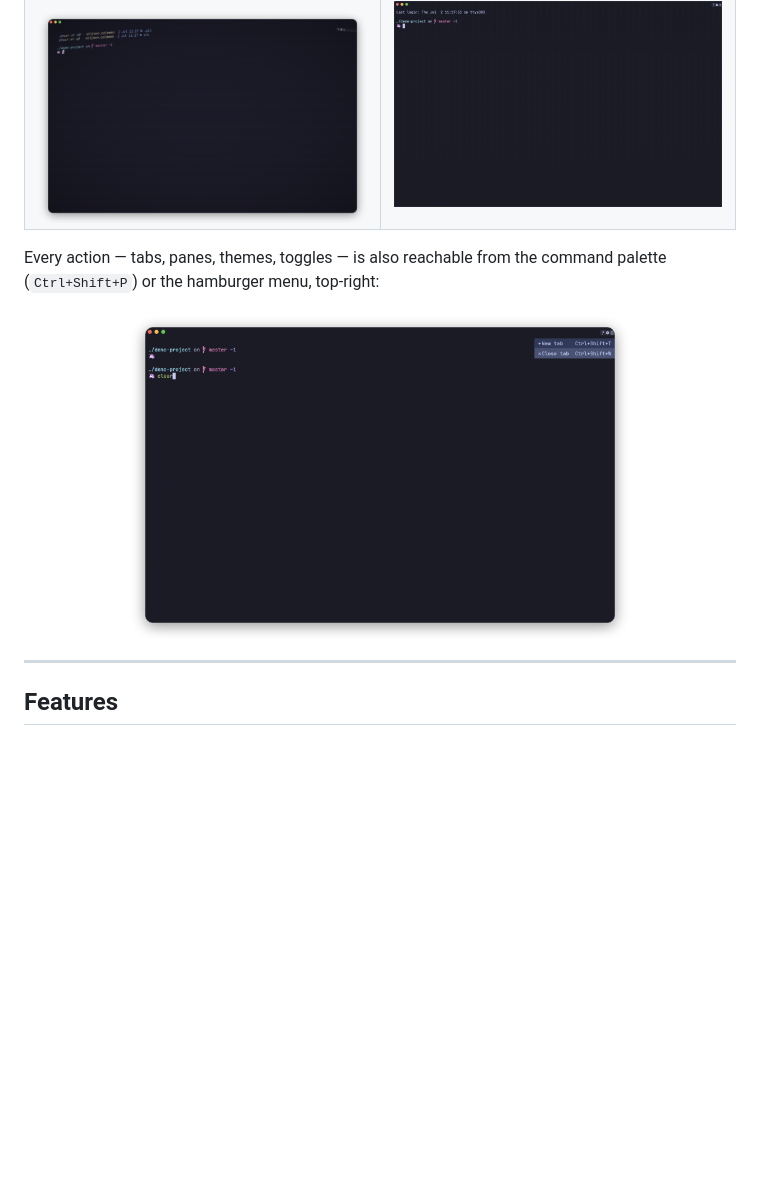
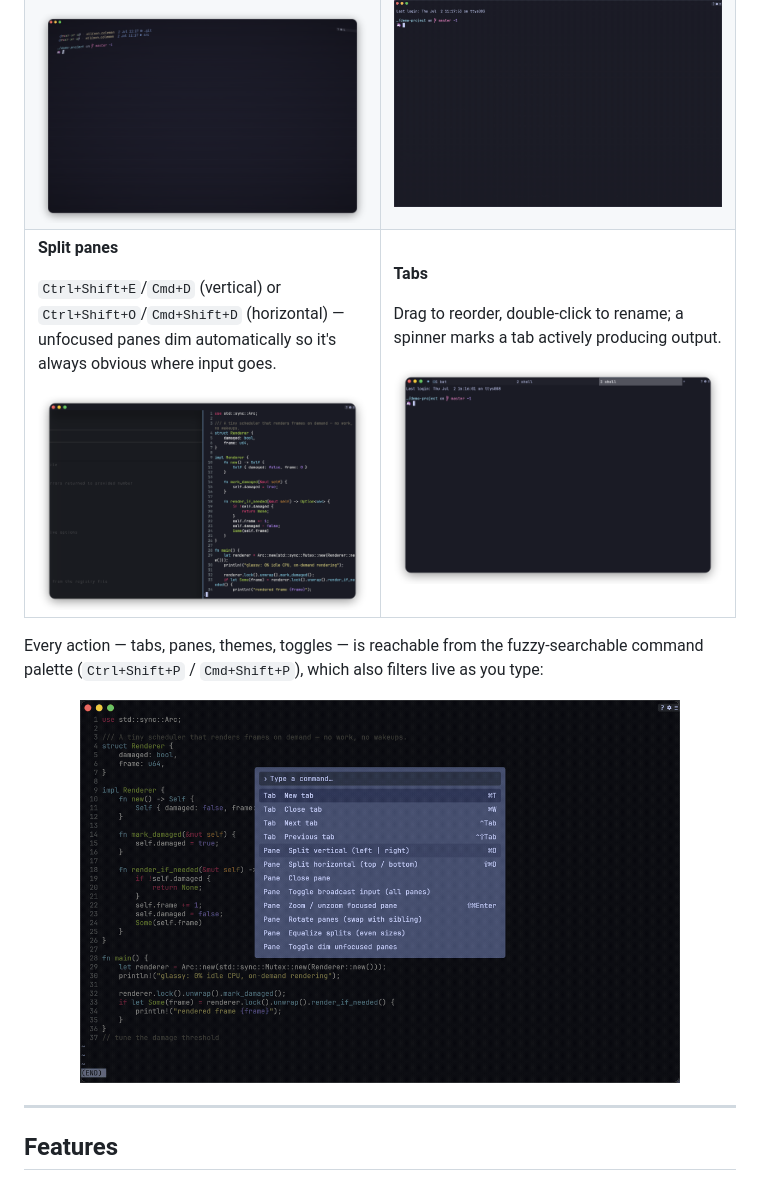
Before and after one commit to alliecatowo/glassy, a Markdown page: README.md, the part around the change. GitHub-like rendering; pictures changed too: docs/screenshots/command-palette.gif (added), docs/screenshots/menu.png (deleted), docs/screenshots/split-panes.png; blank space fills up the shorter version.

Commit message:
docs: add command palette, split-panes, and tabs screenshots
Replaces the static hamburger-menu screenshot with an animated GIF of
actual palette usage: opening it, typing "split" to filter the action
list live, and selecting Split vertical — captured after the Cmd/Ctrl
label fix, so it also shows the corrected ⌘-based hints. Adds real
screenshots of split panes (with the automatic unfocused-pane dim) and
the tab strip, both previously undemonstrated.

Generated with Claude Code

```diff
--- a/README.md
+++ b/README.md
@@ -76,12 +76,32 @@ Type fast enough and the cursor throws a particle trail. Pure vanity, zero cost
 
 </td>
 </tr>
+<tr>
+<td width="50%">
+
+**Split panes**
+
+`Ctrl+Shift+E`/`Cmd+D` (vertical) or `Ctrl+Shift+O`/`Cmd+Shift+D` (horizontal) — unfocused panes dim automatically so it's always obvious where input goes.
+
+<img src="docs/screenshots/split-panes.png" width="100%" alt="glassy with two vertically split panes, the unfocused one dimmed"/>
+
+</td>
+<td width="50%">
+
+**Tabs**
+
+Drag to reorder, double-click to rename; a spinner marks a tab actively producing output.
+
+<img src="docs/screenshots/tabs.png" width="100%" alt="glassy tab strip showing three tabs with process labels"/>
+
+</td>
+</tr>
 </table>
 
-Every action — tabs, panes, themes, toggles — is also reachable from the command palette (`Ctrl+Shift+P`) or the hamburger menu, top-right:
+Every action — tabs, panes, themes, toggles — is reachable from the fuzzy-searchable command palette (`Ctrl+Shift+P` / `Cmd+Shift+P`), which also filters live as you type:
 
 <div align="center">
-<img src="docs/screenshots/menu.png" width="500" alt="glassy hamburger menu showing tab actions"/>
+<img src="docs/screenshots/command-palette.gif" width="600" alt="glassy command palette: opening it, typing 'split' to filter the action list, and selecting Split vertical"/>
 </div>
 
 ---
```
